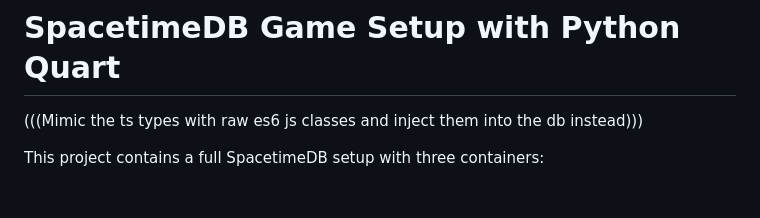
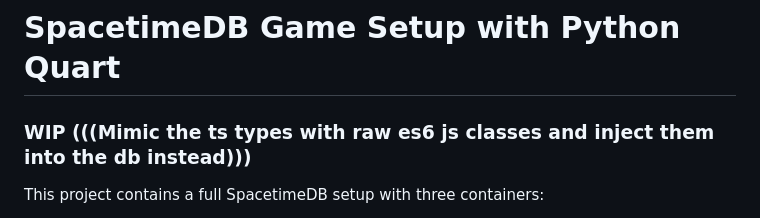
Before and after one commit to junder-git/game1_ZenSassJ, a Markdown page: README.md, the part around the change. Rendered like a GitHub page; blank space fills up the shorter version.

```diff
--- a/README.md
+++ b/README.md
@@ -1,6 +1,6 @@
 # SpacetimeDB Game Setup with Python Quart
 
-(((Mimic the ts types with raw es6 js classes and inject them into the db instead)))
+### WIP (((Mimic the ts types with raw es6 js classes and inject them into the db instead)))
 
 This project contains a full SpacetimeDB setup with three containers:
 1. SpacetimeDB - The database and server platform
```
